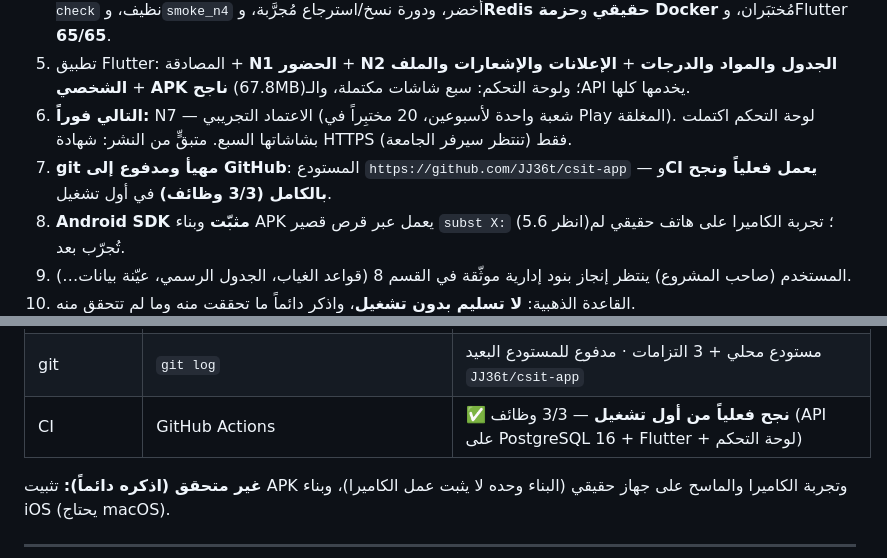
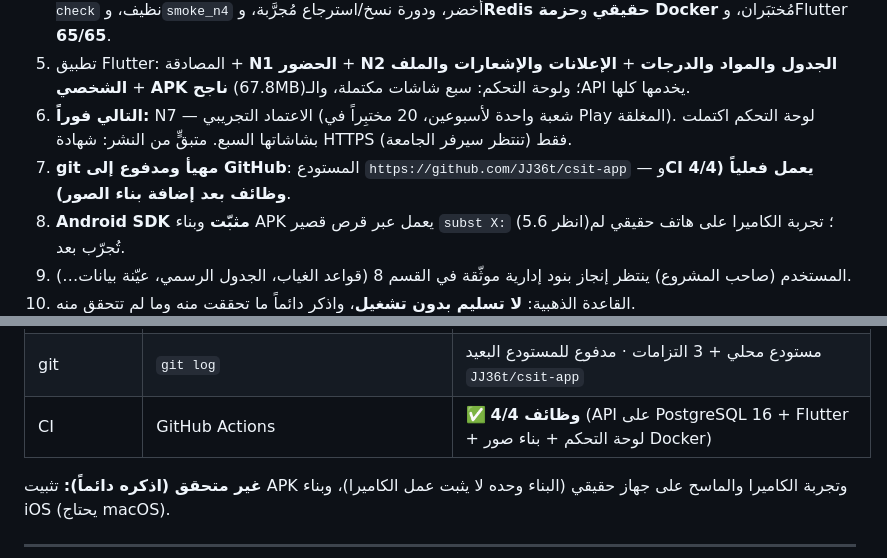
Before and after one commit to JJ36t/csit-app, a Markdown page: HANDOFF.md, 2 parts joined by grey strips. Drawn GitHub-style.

```diff
--- a/HANDOFF.md
+++ b/HANDOFF.md
@@ -14,7 +14,7 @@
 4. الحالة الحالية للاختبارات: **94/94 على SQLite و94/94 على PostgreSQL** (الترحيلات 0001–0004)، و`alembic check` نظيف، و`smoke_n4` أخضر، ودورة نسخ/استرجاع مُجرَّبة، و**Redis حقيقي** و**حزمة Docker** مُختبَران، وFlutter **65/65**.
 5. تطبيق Flutter: المصادقة + **N1 الحضور** + **N2 الجدول والمواد والدرجات** + **الإعلانات والإشعارات والملف الشخصي** + **APK ناجح** (67.8MB)؛ ولوحة التحكم: سبع شاشات مكتملة، والـAPI يخدمها كلها.
 6. **التالي فوراً:** N7 — الاعتماد التجريبي (شعبة واحدة لأسبوعين، 20 مختبِراً في Play المغلقة). لوحة التحكم اكتملت بشاشاتها السبع. متبقٍّ من النشر: شهادة HTTPS فقط (تنتظر سيرفر الجامعة).
-7. **git مهيأ ومدفوع إلى GitHub**: المستودع `https://github.com/JJ36t/csit-app` — و**CI يعمل فعلياً ونجح بالكامل (3/3 وظائف)** في أول تشغيل.
+7. **git مهيأ ومدفوع إلى GitHub**: المستودع `https://github.com/JJ36t/csit-app` — و**CI يعمل فعلياً (4/4 وظائف بعد إضافة بناء الصور)**.
 8. **Android SDK مثبّت** وبناء APK يعمل عبر قرص قصير `subst X:` (انظر 5.6)؛ تجربة الكاميرا على هاتف حقيقي لم تُجرّب بعد.
 9. المستخدم (صاحب المشروع) ينتظر إنجاز بنود إدارية موثّقة في القسم 8 (قواعد الغياب، الجدول الرسمي، عيّنة بيانات…).
 10. القاعدة الذهبية: **لا تسليم بدون تشغيل**، واذكر دائماً ما تحققت منه وما لم تتحقق منه.
@@ -195,7 +195,7 @@
 | لوحة التحكم | `npm run build` | ناجح (تحذير حزمة >500KB متوقع) · ثلاث شاشات وظيفية + تجربة يدوية لـ`ADMIN-001` |
 | APK (release) | `flutter build apk --release` من `X:\app` (5.6) | **67.8MB · بناء ناجح** بعد شاشات الإعلانات/الإشعارات/الملف الشخصي (موقّع debug) |
 | git | `git log` | مستودع محلي + 3 التزامات · مدفوع للمستودع البعيد `JJ36t/csit-app` |
-| CI | GitHub Actions | ✅ **نجح فعلياً من أول تشغيل** — 3/3 وظائف (API على PostgreSQL 16 + Flutter + لوحة التحكم) |
+| CI | GitHub Actions | ✅ **4/4 وظائف** (API على PostgreSQL 16 + Flutter + لوحة التحكم + بناء صور Docker) |
 
 **غير متحقق (اذكره دائماً):** تثبيت APK وتجربة الكاميرا والماسح على جهاز حقيقي (البناء وحده لا يثبت عمل الكاميرا)، وبناء iOS (يحتاج macOS).
 
```
Also changed, not shown: README.md (+2 -2 lines), START-HERE.md (+1 -1 lines).
